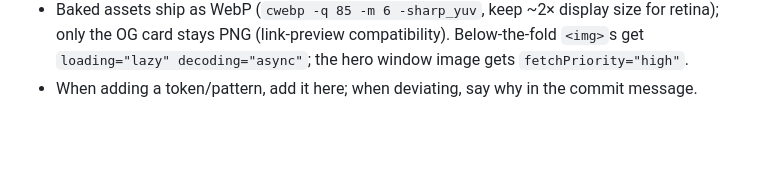
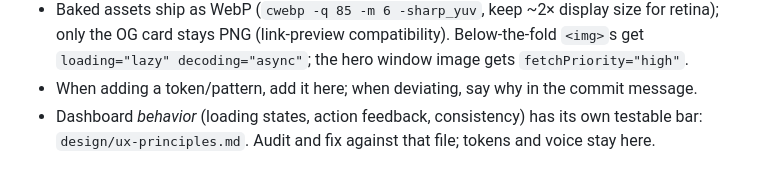
Before and after one commit to AayushGupta16/driftwood, a Markdown page: design/design-language.md, the part around the change. Rendered like a GitHub page; blank space fills up the shorter version.

```diff
--- a/design/design-language.md
+++ b/design/design-language.md
@@ -394,3 +394,6 @@ The signature. ASCII character sea on 2D canvas — never rendered 3D.
   window image gets `fetchPriority="high"`.
 - When adding a token/pattern, add it here; when deviating, say why in the
   commit message.
+- Dashboard *behavior* (loading states, action feedback, consistency) has its
+  own testable bar: `design/ux-principles.md`. Audit and fix against that
+  file; tokens and voice stay here.
```
Also changed, not shown: design/ux-principles.md (added, +93 -0 lines).
